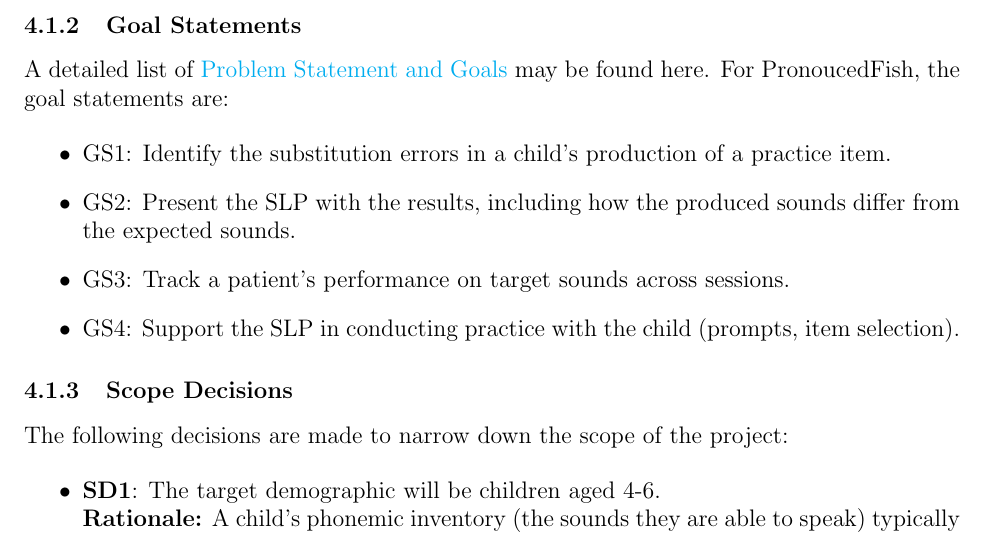
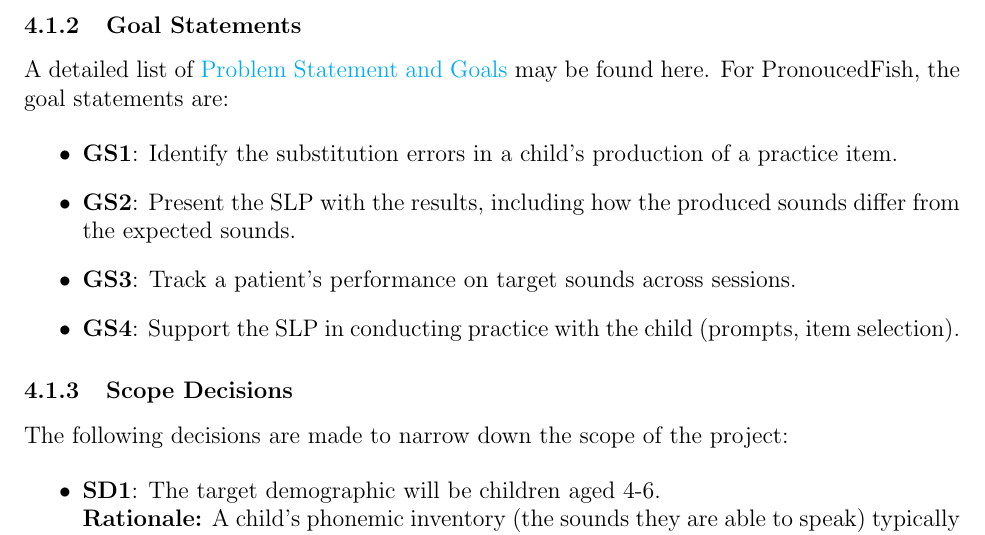
Before and after one commit to lilyporter/Ghoti, a LaTeX document (docs/SRS/SRS.tex): part of page 18 of 36, cut so that both start at the same text. Compiled offline with pdfLaTeX; a LaTeX package or settings file that is missing is left out.

Commit message:
docs: bolded goal statements

```diff
--- a/docs/SRS/SRS.tex
+++ b/docs/SRS/SRS.tex
@@ -592,10 +592,10 @@
 
 \begin{itemize}
 
-\item GS1: Identify the substitution errors in a child's production of a practice item.
-\item GS2: Present the SLP with the results, including how the produced sounds differ from the expected sounds.
-\item GS3: Track a patient's performance on target sounds across sessions.
-\item GS4: Support the SLP in conducting practice with the child (prompts, item selection).
+\item \textbf{GS1}: Identify the substitution errors in a child's production of a practice item.
+\item \textbf{GS2}: Present the SLP with the results, including how the produced sounds differ from the expected sounds.
+\item \textbf{GS3}: Track a patient's performance on target sounds across sessions.
+\item \textbf{GS4}: Support the SLP in conducting practice with the child (prompts, item selection).
 
 \end{itemize}
 
```
